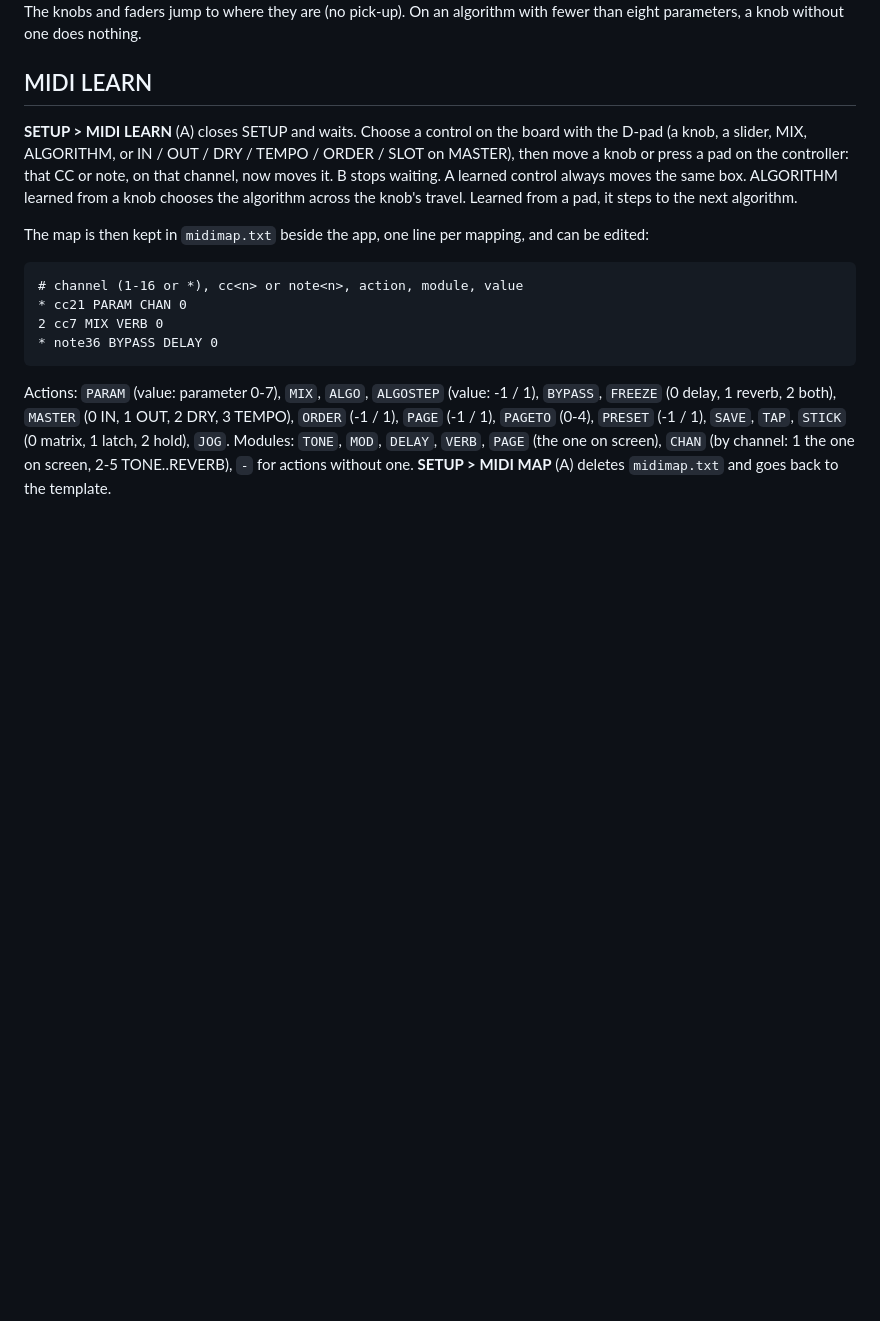
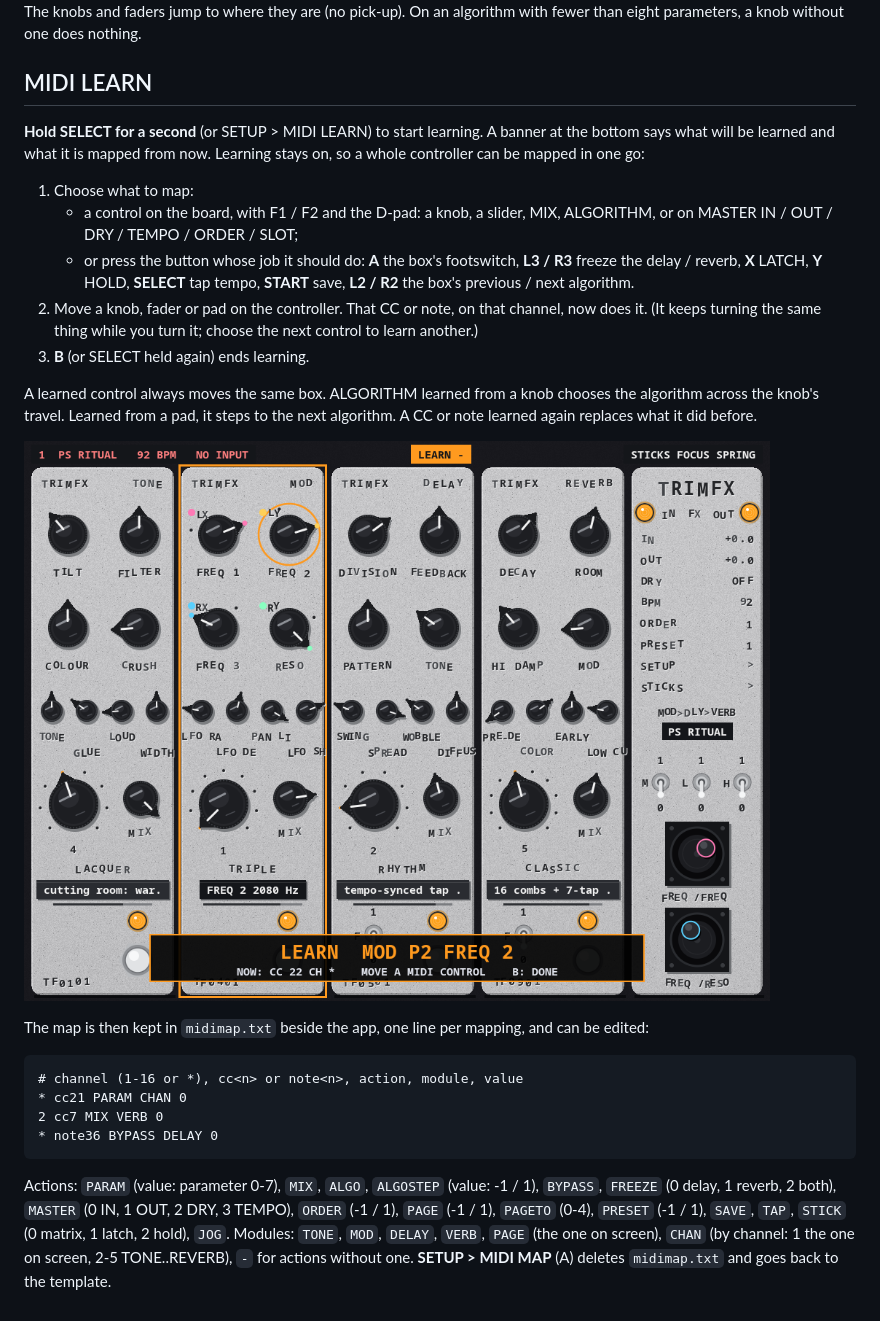
Before and after one commit to sydilaxe/Trimui-Trimfx-dev, a Markdown page: docs/midi.md, the part around the change. Drawn GitHub-style; pictures changed too: docs/screen-learn.png (added); blank space fills up the shorter version.

```diff
--- a/docs/midi.md
+++ b/docs/midi.md
@@ -54,11 +54,25 @@ parameters, a knob without one does nothing.
 
 ## MIDI LEARN
 
-**SETUP > MIDI LEARN** (A) closes SETUP and waits. Choose a control on the board with the D-pad
-(a knob, a slider, MIX, ALGORITHM, or IN / OUT / DRY / TEMPO / ORDER / SLOT on MASTER), then move a
-knob or press a pad on the controller: that CC or note, on that channel, now moves it. B stops
-waiting. A learned control always moves the same box. ALGORITHM learned from a knob
-chooses the algorithm across the knob's travel. Learned from a pad, it steps to the next algorithm.
+**Hold SELECT for a second** (or SETUP > MIDI LEARN) to start learning. A banner at the bottom says
+what will be learned and what it is mapped from now. Learning stays on, so a whole controller can be
+mapped in one go:
+
+1. Choose what to map:
+   - a control on the board, with F1 / F2 and the D-pad: a knob, a slider, MIX, ALGORITHM, or on
+     MASTER IN / OUT / DRY / TEMPO / ORDER / SLOT;
+   - or press the button whose job it should do: **A** the box's footswitch, **L3 / R3** freeze
+     the delay / reverb, **X** LATCH, **Y** HOLD, **SELECT** tap tempo, **START** save,
+     **L2 / R2** the box's previous / next algorithm.
+2. Move a knob, fader or pad on the controller. That CC or note, on that channel, now does it.
+   (It keeps turning the same thing while you turn it; choose the next control to learn another.)
+3. **B** (or SELECT held again) ends learning.
+
+A learned control always moves the same box. ALGORITHM learned from a knob chooses the algorithm across
+the knob's travel. Learned from a pad, it steps to the next algorithm. A CC or note learned again
+replaces what it did before.
+
+![MIDI LEARN](screen-learn.png)
 
 The map is then kept in `midimap.txt` beside the app, one line per mapping, and can be edited:
 
```
Also changed, not shown: README.md (+4 -3 lines), 3 other files.
